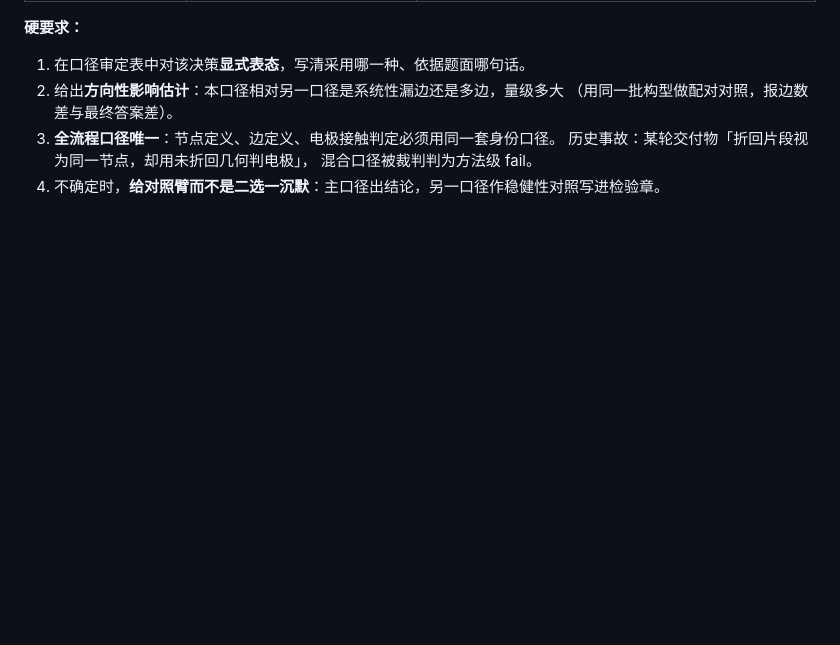
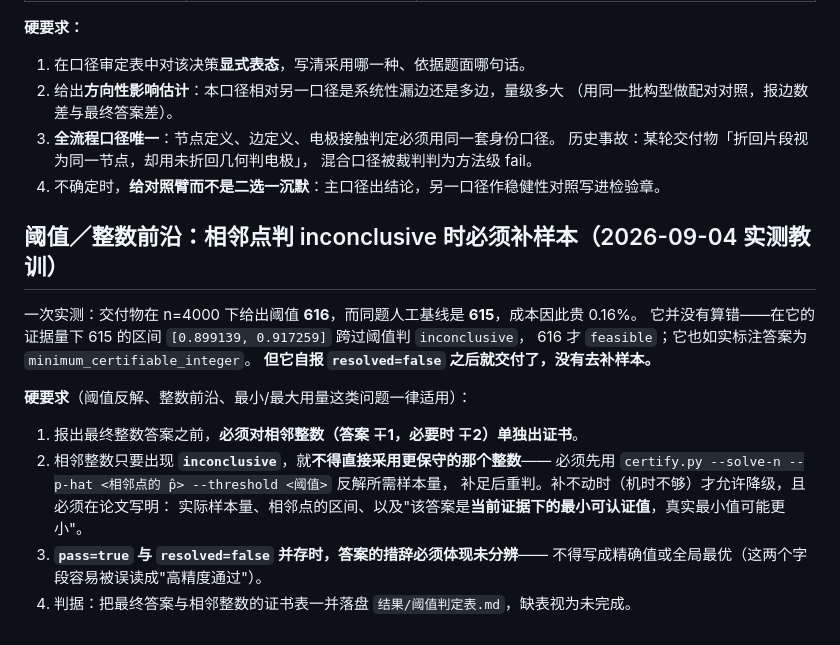
Before and after one commit to HAMBURGER31522/mathematical_modeling_solve, a Markdown page: references/computation-standards.md, the part around the change. Drawn GitHub-style; blank space fills up the shorter version.

Commit message:
P0纠错：我写的'正文>=25页'与赛制原文'正文尽量<=20页,附录不限'直接冲突——改为三层口径(正文<=20/附录不限/总页数<25说明附录没做,补附录不撑正文);新增相邻整数inconclusive必须补样本的硬要求(r2判负的唯一致命项)

```diff
--- a/references/computation-standards.md
+++ b/references/computation-standards.md
@@ -202,3 +202,21 @@
    历史事故：某轮交付物「折回片段视为同一节点，却用未折回几何判电极」，
    混合口径被裁判判为方法级 fail。
 4. 不确定时，**给对照臂而不是二选一沉默**：主口径出结论，另一口径作稳健性对照写进检验章。
+
+## 阈值／整数前沿：相邻点判 inconclusive 时必须补样本（2026-09-04 实测教训）
+
+一次实测：交付物在 n=4000 下给出阈值 **616**，而同题人工基线是 **615**，成本因此贵 0.16%。
+它并没有算错——在它的证据量下 615 的区间 `[0.899139, 0.917259]` 跨过阈值判 `inconclusive`，
+616 才 `feasible`；它也如实标注答案为 `minimum_certifiable_integer`。
+**但它自报 `resolved=false` 之后就交付了，没有去补样本。**
+
+**硬要求**（阈值反解、整数前沿、最小/最大用量这类问题一律适用）：
+
+1. 报出最终整数答案之前，**必须对相邻整数（答案 ∓1，必要时 ∓2）单独出证书**。
+2. 相邻整数只要出现 **`inconclusive`**，就**不得直接采用更保守的那个整数**——
+   必须先用 `certify.py --solve-n --p-hat <相邻点的 p̂> --threshold <阈值>` 反解所需样本量，
+   补足后重判。补不动时（机时不够）才允许降级，且必须在论文写明：
+   实际样本量、相邻点的区间、以及"该答案是**当前证据下的最小可认证值**，真实最小值可能更小"。
+3. **`pass=true` 与 `resolved=false` 并存时，答案的措辞必须体现未分辨**——
+   不得写成精确值或全局最优（这两个字段容易被误读成"高精度通过"）。
+4. 判据：把最终答案与相邻整数的证书表一并落盘 `结果/阈值判定表.md`，缺表视为未完成。
```
Also changed, not shown: SKILL.md (+1 -1 lines), references/paper-latex.md (+1 -1 lines).
